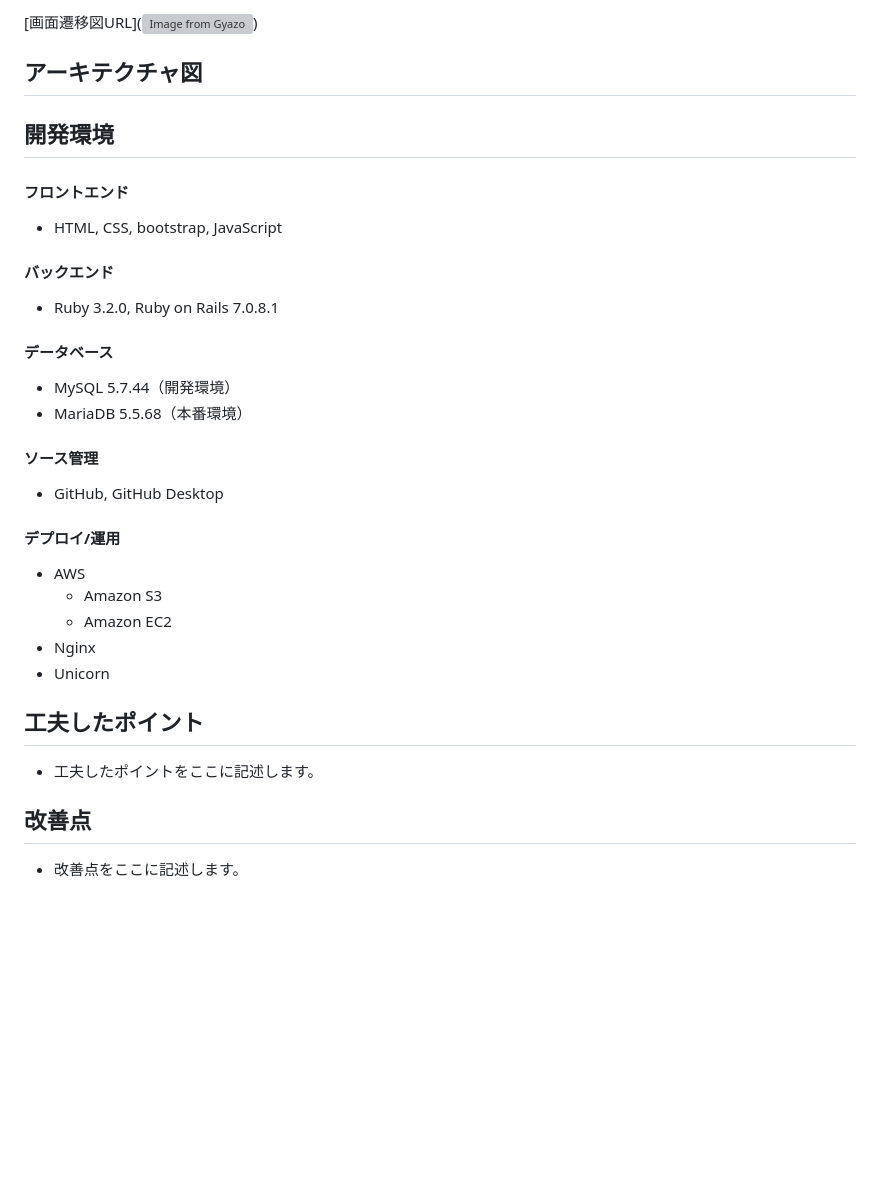
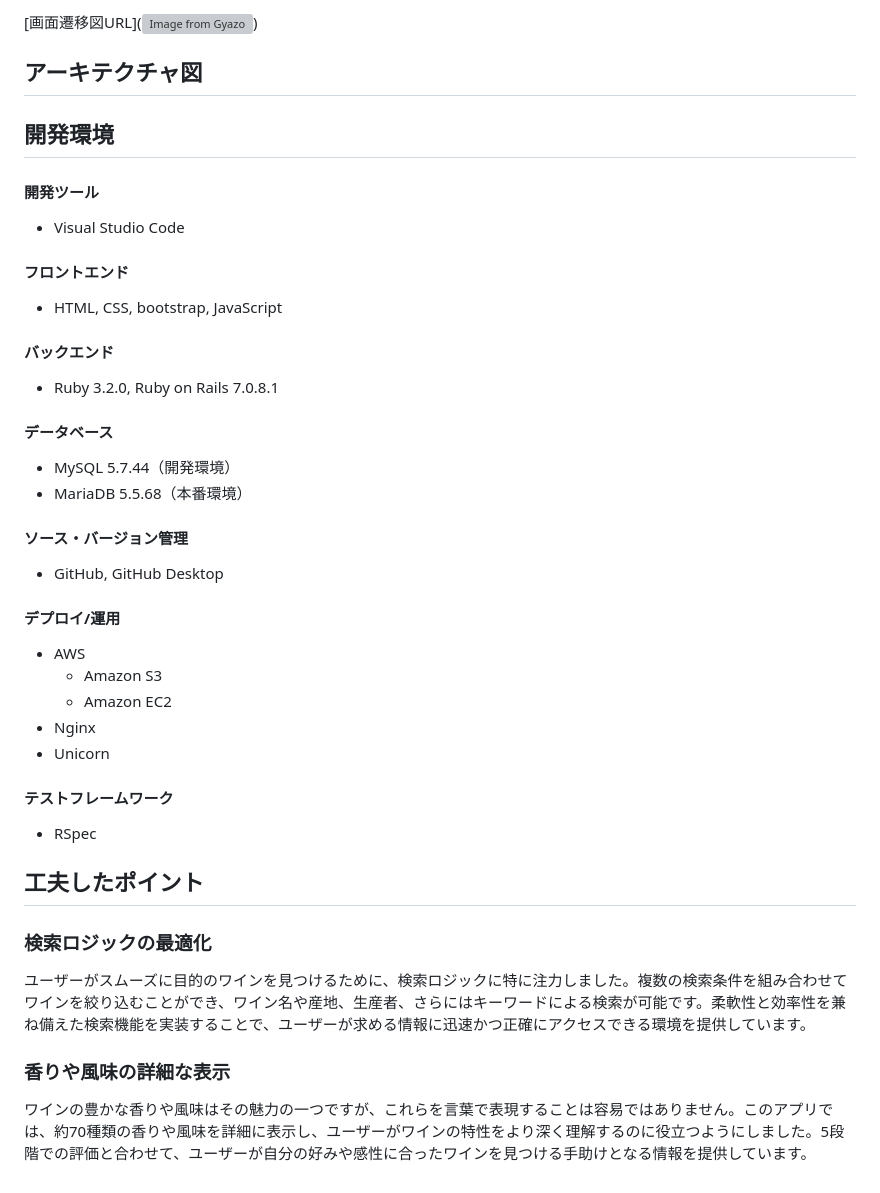
Before and after one commit to OKI-2024/iam_som, a Markdown page: README.md, the part around the change printed below. Rendered like a GitHub page; blank space fills up the shorter version; grey boxes are pictures that could not be loaded.

```diff
--- a/README.md
+++ b/README.md
@@ -125,6 +124,8 @@
 
 ## 開発環境
 
+#### 開発ツール
+- Visual Studio Code
 #### フロントエンド
 - HTML, CSS, bootstrap, JavaScript
 
@@ -135,7 +136,7 @@
 - MySQL 5.7.44（開発環境）
 - MariaDB 5.5.68（本番環境）
 
-#### ソース管理
+#### ソース・バージョン管理
 - GitHub, GitHub Desktop
 
 #### デプロイ/運用
@@ -145,9 +146,13 @@
 - Nginx
 - Unicorn
 
+#### テストフレームワーク
+- RSpec
+
 
 ## 工夫したポイント
-- 工夫したポイントをここに記述します。
+### 検索ロジックの最適化
+ユーザーがスムーズに目的のワインを見つけるために、検索ロジックに特に注力しました。複数の検索条件を組み合わせてワインを絞り込むことができ、ワイン名や産地、生産者、さらにはキーワードによる検索が可能です。柔軟性と効率性を兼ね備えた検索機能を実装することで、ユーザーが求める情報に迅速かつ正確にアクセスできる環境を提供しています。
 
-## 改善点
-- 改善点をここに記述します。
+### 香りや風味の詳細な表示
+ワインの豊かな香りや風味はその魅力の一つですが、これらを言葉で表現することは容易ではありません。このアプリでは、約70種類の香りや風味を詳細に表示し、ユーザーがワインの特性をより深く理解するのに役立つようにしました。5段階での評価と合わせて、ユーザーが自分の好みや感性に合ったワインを見つける手助けとなる情報を提供しています。
```
Also changed, not shown: other parts of README.md (+11 -12 lines).
